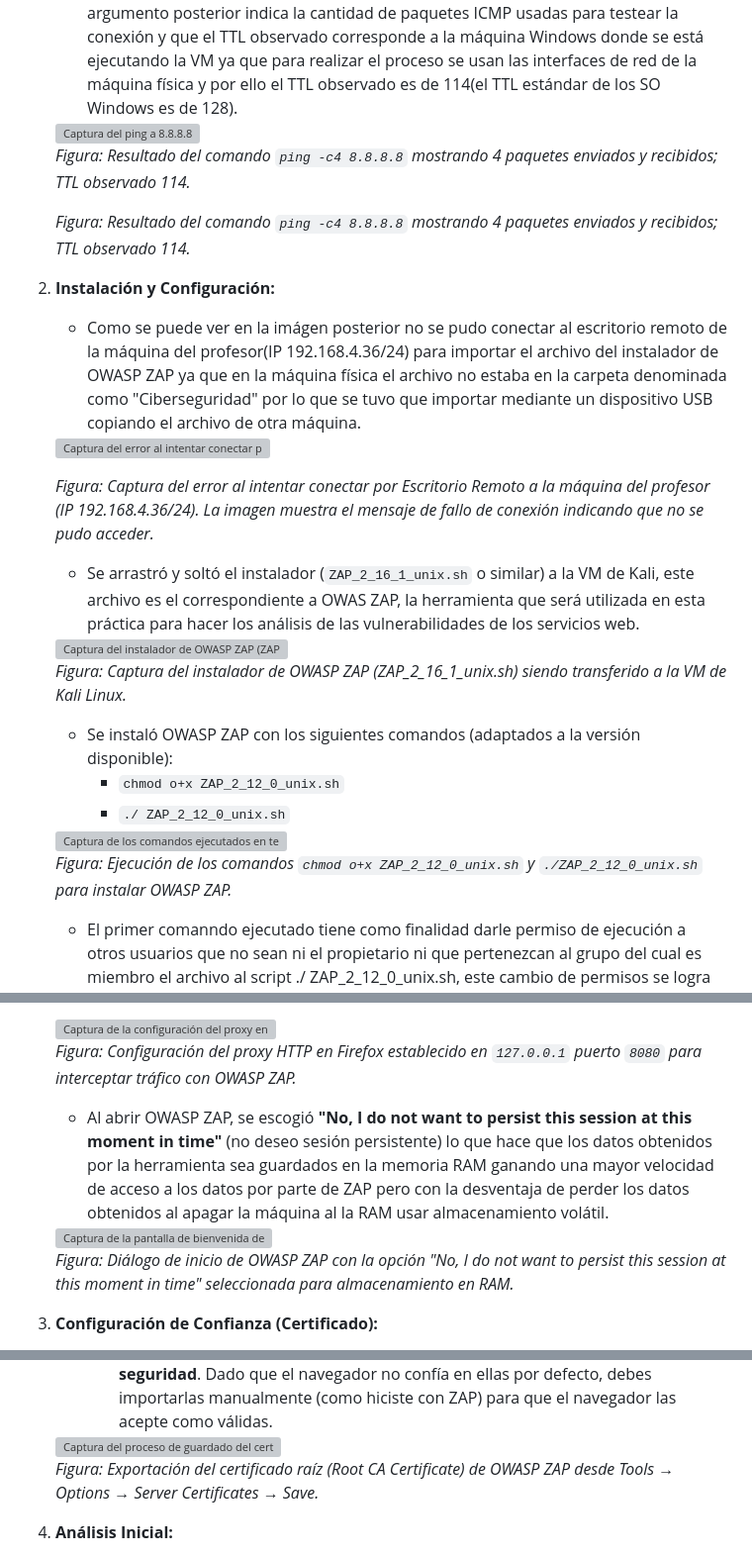
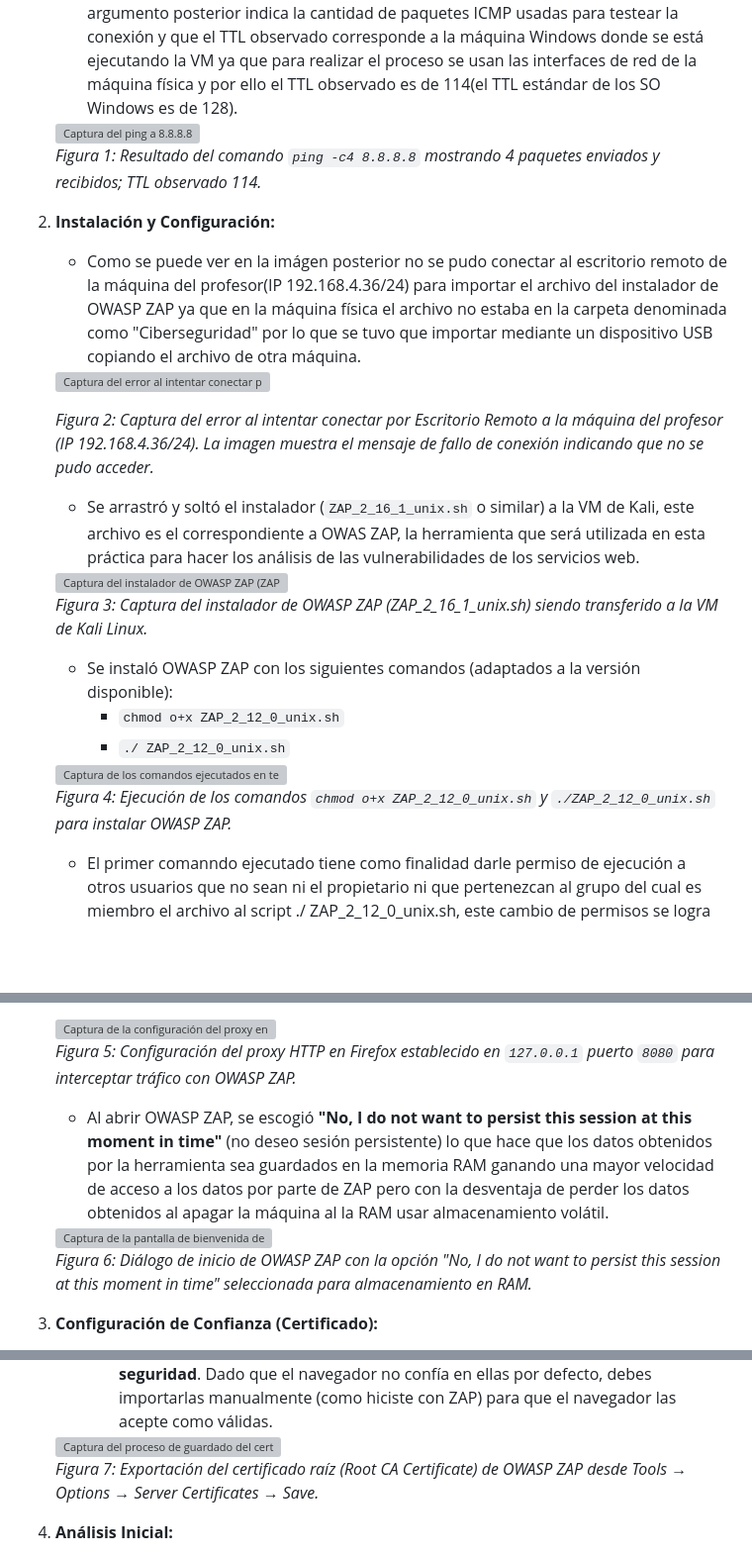
Before and after one commit to Jrgil20/PracticasCiberSeguridad, a Markdown page: Practica4.md/practica4.md, 3 parts joined by grey strips. Shown: that part at 99% size. GitHub-like rendering; blank space fills up the shorter version; grey boxes are pictures that could not be loaded.

Commit message:
Figuras enumeradas y repeticion de texto eliminada

```diff
--- a/Practica4.md/practica4.md
+++ b/Practica4.md/practica4.md
@@ -36,23 +36,21 @@ Finalmente, cuando analizamos vulnerabilidades, **se actualiza con vista al pasa
     * Se verificó el acceso a Internet desde la máquina "Analista" mediante el uso del comando ping -c4 a la dirección IP 8.8.8.8 correspondiente a Google y como se observa en la imagen debajo de este párrafo se enviaron todos los paquetes y se recibió una respuesta afirmativa a cada de uno de ellos. Cabe recordar que la bandera -c y su argumento posterior indica la cantidad de paquetes ICMP usadas para testear la conexión y que el TTL observado corresponde a la máquina Windows donde se está ejecutando la VM ya que para realizar el proceso se usan las interfaces de red de la máquina física y por ello el TTL observado es de 114(el TTL estándar de los SO Windows es de 128).
     <div style="text-align:center;">
         <img src="https://i.imgur.com/A91tzsp.png" alt="Captura del ping a 8.8.8.8" style="max-width:600px; width:100%; height:auto; display:inline-block;" />
-        <p style="text-align:center;"><em>Figura: Resultado del comando <code>ping -c4 8.8.8.8</code> mostrando 4 paquetes enviados y recibidos; TTL observado 114.</em></p>
+        <p style="text-align:center;"><em>Figura 1: Resultado del comando <code>ping -c4 8.8.8.8</code> mostrando 4 paquetes enviados y recibidos; TTL observado 114.</em></p>
     </div>
-
-    _Figura: Resultado del comando `ping -c4 8.8.8.8` mostrando 4 paquetes enviados y recibidos; TTL observado 114._
 
 2. **Instalación y Configuración:**
     * Como se puede ver en la imágen posterior no se pudo conectar al escritorio remoto de la máquina del profesor(IP 192.168.4.36/24) para importar el archivo del instalador de OWASP ZAP ya que en la máquina física el archivo no estaba en la carpeta denominada como "Ciberseguridad" por lo que se tuvo que importar mediante un dispositivo USB copiando el archivo de otra máquina.
     <img src="https://i.imgur.com/Li8VCMR.png" alt="Captura del error al intentar conectar por Escritorio Remoto a la máquina del profesor (IP 192.168.4.36/24). La imagen muestra el mensaje de fallo de conexión indicando que no se pudo acceder." style="max-width:600px; width:100%; height:auto; display:block; margin:0 auto;" />
 
-    <p style="text-align:center;"><em>Figura: Captura del error al intentar conectar por Escritorio Remoto a la máquina del profesor (IP 192.168.4.36/24). La imagen muestra el mensaje de fallo de conexión indicando que no se pudo acceder.</em></p>
+    <p style="text-align:center;"><em>Figura 2: Captura del error al intentar conectar por Escritorio Remoto a la máquina del profesor (IP 192.168.4.36/24). La imagen muestra el mensaje de fallo de conexión indicando que no se pudo acceder.</em></p>
 
 
     * Se arrastró y soltó el instalador (`ZAP_2_16_1_unix.sh` o similar) a la VM de Kali, este archivo es el correspondiente a OWAS ZAP, la herramienta que será utilizada en esta práctica para hacer los análisis de las vulnerabilidades de los servicios web.
 
     <div style="text-align:center;">
         <img src="https://i.imgur.com/LAT820a.png" alt="Captura del instalador de OWASP ZAP (ZAP_2_16_1_unix.sh) siendo transferido a la VM de Kali Linux" style="max-width:700px; width:100%; height:auto; display:inline-block;" />
-        <p style="text-align:center;"><em>Figura: Captura del instalador de OWASP ZAP (ZAP_2_16_1_unix.sh) siendo transferido a la VM de Kali Linux.</em></p>
+        <p style="text-align:center;"><em>Figura 3: Captura del instalador de OWASP ZAP (ZAP_2_16_1_unix.sh) siendo transferido a la VM de Kali Linux.</em></p>
     </div>
 
     * Se instaló OWASP ZAP con los siguientes comandos (adaptados a la versión disponible):
@@ -61,7 +59,7 @@ Finalmente, cuando analizamos vulnerabilidades, **se actualiza con vista al pasa
 
     <div style="text-align:center;">
         <img src="https://i.imgur.com/yosHL0D.png" alt="Captura de los comandos ejecutados en terminal para dar permisos de ejecución e instalar OWASP ZAP" style="max-width:700px; width:100%; height:auto; display:inline-block;" />
-        <p style="text-align:center;"><em>Figura: Ejecución de los comandos <code>chmod o+x ZAP_2_12_0_unix.sh</code> y <code>./ZAP_2_12_0_unix.sh</code> para instalar OWASP ZAP.</em></p>
+        <p style="text-align:center;"><em>Figura 4: Ejecución de los comandos <code>chmod o+x ZAP_2_12_0_unix.sh</code> y <code>./ZAP_2_12_0_unix.sh</code> para instalar OWASP ZAP.</em></p>
     </div>
 
     * El primer comanndo ejecutado tiene como finalidad darle permiso de ejecución a otros usuarios que no sean ni el propietario ni que pertenezcan al grupo del cual es miembro el archivo al script ./ ZAP_2_12_0_unix.sh, este cambio de permisos se logra con chmod(change mode) y sus banderas para especificar el cambio. En este caso se están activando las banderas o y +x, la primera(o) se encarga de darle permiso sobre el archivo a los usuarios que no son ni el propietario ni miembros del grupo al cual pertenece al archivo mientras que la segunda(+x) se encarga de asignar el permiso de ejecución sobre el archivo.
@@ -71,14 +69,14 @@ Finalmente, cuando analizamos vulnerabilidades, **se actualiza con vista al pasa
 
     <div style="text-align:center;">
         <img src="https://i.imgur.com/Fl3aBsT.png" alt="Captura de la configuración del proxy en el navegador Firefox con la dirección 127.0.0.1 y puerto 8080" style="max-width:500px; width:100%; height:auto; display:inline-block;" />
-        <p style="text-align:center;"><em>Figura: Configuración del proxy HTTP en Firefox establecido en <code>127.0.0.1</code> puerto <code>8080</code> para interceptar tráfico con OWASP ZAP.</em></p>
+        <p style="text-align:center;"><em>Figura 5: Configuración del proxy HTTP en Firefox establecido en <code>127.0.0.1</code> puerto <code>8080</code> para interceptar tráfico con OWASP ZAP.</em></p>
     </div>
 
     * Al abrir OWASP ZAP, se escogió **"No, I do not want to persist this session at this moment in time"** (no deseo sesión persistente) lo que hace que los datos obtenidos por la herramienta sea guardados en la memoria RAM ganando una mayor velocidad de acceso a los datos por parte de ZAP pero con la desventaja de perder los datos obtenidos al apagar la máquina al la RAM usar almacenamiento volátil.
 
     <div style="text-align:center;">
         <img src="https://i.imgur.com/7Irox8R.png" alt="Captura de la pantalla de bienvenida de OWASP ZAP con la opción de no persistir la sesión seleccionada" style="max-width:600px; width:100%; height:auto; display:inline-block;" />
-        <p style="text-align:center;"><em>Figura: Diálogo de inicio de OWASP ZAP con la opción "No, I do not want to persist this session at this moment in time" seleccionada para almacenamiento en RAM.</em></p>
+        <p style="text-align:center;"><em>Figura 6: Diálogo de inicio de OWASP ZAP con la opción "No, I do not want to persist this session at this moment in time" seleccionada para almacenamiento en RAM.</em></p>
     </div>
 
 3.  **Configuración de Confianza (Certificado):**
@@ -100,7 +98,7 @@ Finalmente, cuando analizamos vulnerabilidades, **se actualiza con vista al pasa
        * **CA Privada/Local:** No son conocidas por el público general. Se usan dentro de redes internas o, como en el caso de OWASP ZAP, para propósitos de **inspección y seguridad**. Dado que el navegador no confía en ellas por defecto, debes importarlas manualmente (como hiciste con ZAP) para que el navegador las acepte como válidas.
     <div style="text-align:center;">
         <img src="https://i.imgur.com/VkWYrlF.png" alt="Captura del proceso de guardado del certificado raíz de OWASP ZAP desde las opciones de Server Certificates" style="max-width:600px; width:100%; height:auto; display:inline-block;" />
-        <p style="text-align:center;"><em>Figura: Exportación del certificado raíz (Root CA Certificate) de OWASP ZAP desde Tools → Options → Server Certificates → Save.</em></p>
+        <p style="text-align:center;"><em>Figura 7: Exportación del certificado raíz (Root CA Certificate) de OWASP ZAP desde Tools → Options → Server Certificates → Save.</em></p>
     </div>
 
 4.  **Análisis Inicial:**
```
Also changed, not shown: other parts of Practica4.md/practica4.md (+7 -7 lines).
